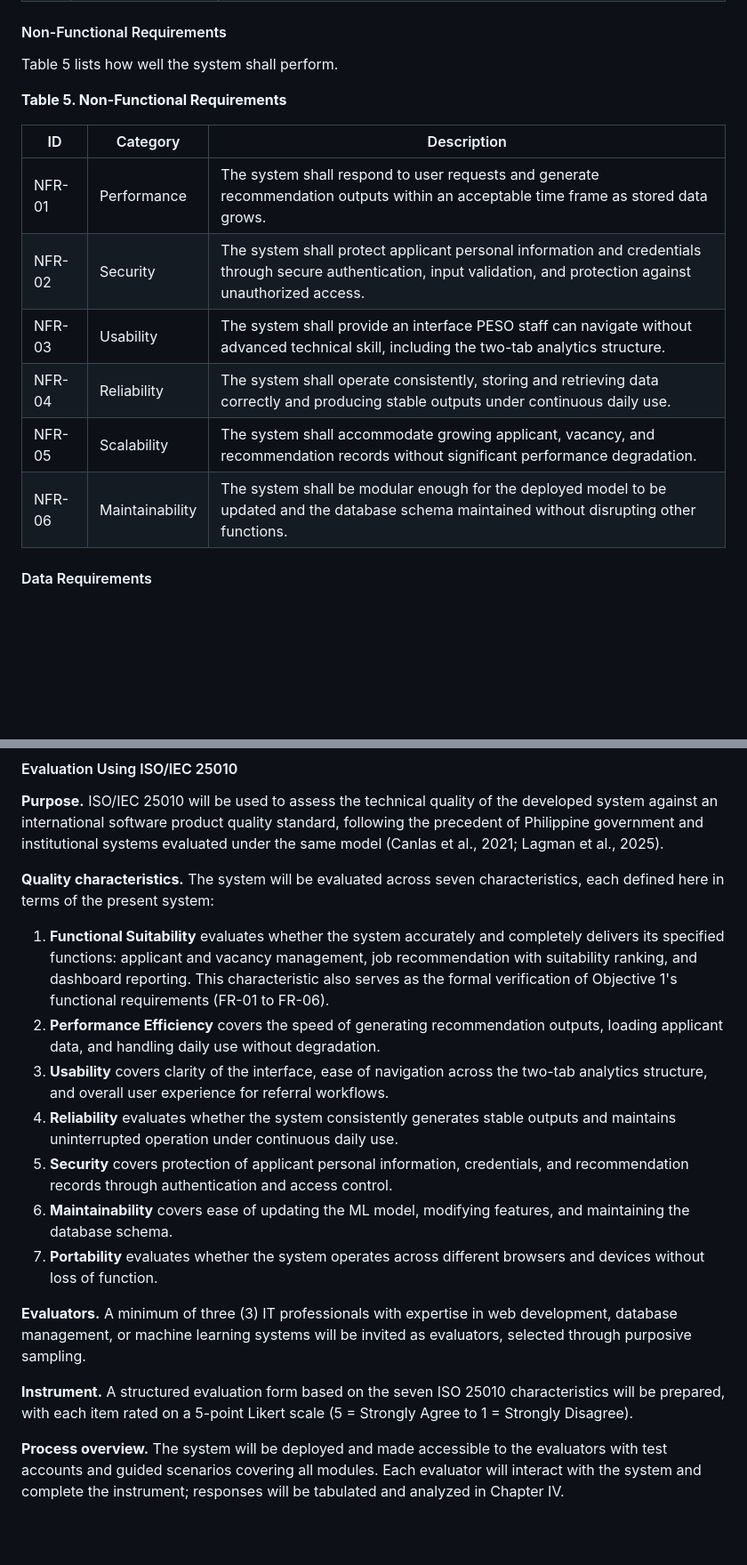
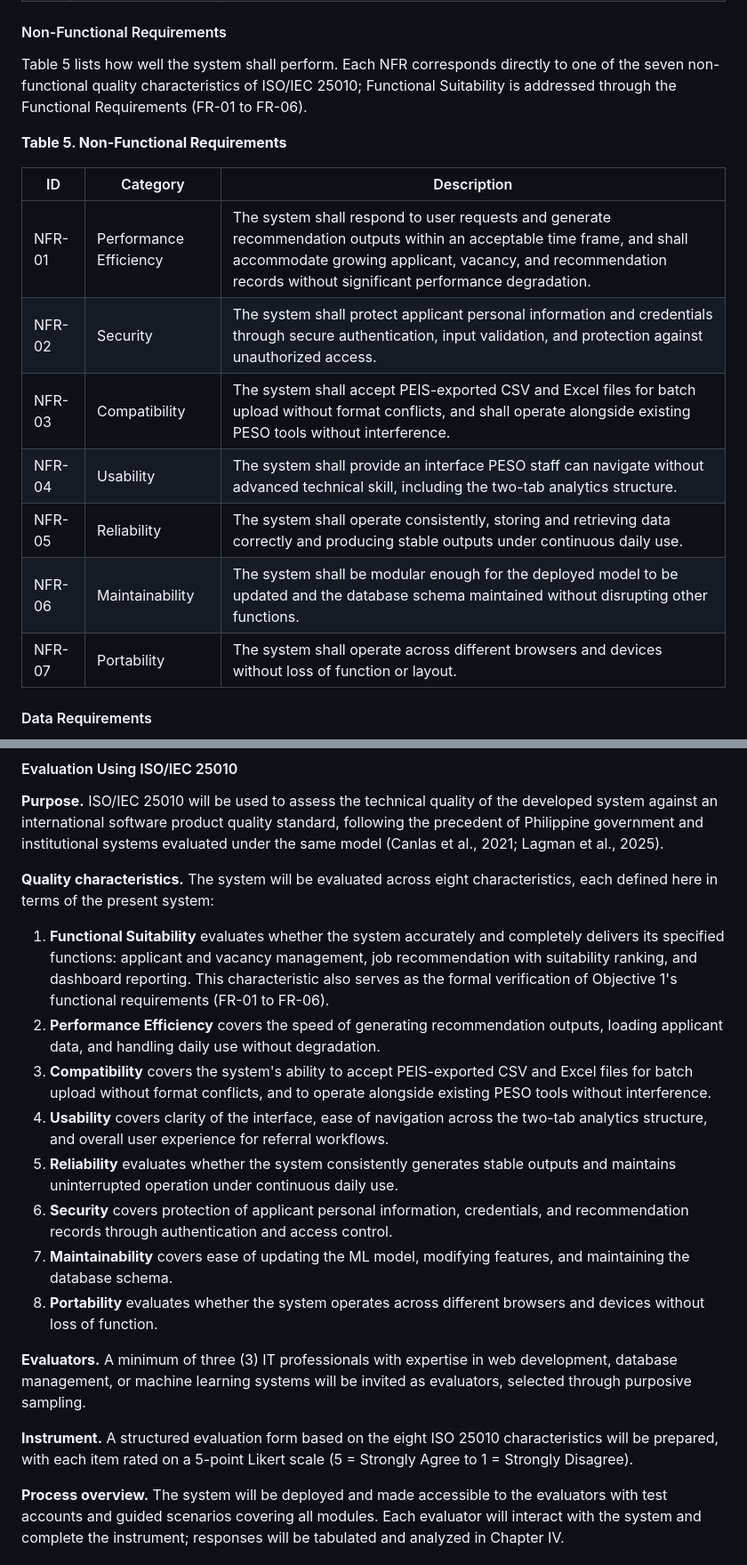
Before and after one commit to leandroalabado20/CAPSTONE, a Markdown page: DOCUMENTATION/PAPER/PESO_Capstone_Structured.md, 2 parts joined by grey strips. Shown at 89% size. GitHub-like rendering; blank space fills up the shorter version.

Commit message:
Align ISO 25010 criteria with NFRs and add Compatibility characteristic
Added Compatibility as the 8th ISO 25010 characteristic throughout the
paper (Definition of Terms, quality characteristics list, instrument
sentence, and Chapter IV evaluation table). Refactored NFR table to
match all 7 non-functional ISO criteria 1-to-1: renamed NFR-01 to
Performance Efficiency, added NFR-03 Compatibility and NFR-07
Portability, absorbed Scalability into NFR-01, and renumbered
accordingly. Added note explaining Functional Suitability is covered
by FR-01 to FR-06.

Co-Authored-By: Claude Sonnet 4.6 <noreply@anthropic.com>

```diff
--- a/DOCUMENTATION/PAPER/PESO_Capstone_Structured.md
+++ b/DOCUMENTATION/PAPER/PESO_Capstone_Structured.md
@@ -248,18 +248,19 @@ Table 4 lists what the system shall do. FR-05 is the requirement specific to the
 
 #### Non-Functional Requirements
 
-Table 5 lists how well the system shall perform.
+Table 5 lists how well the system shall perform. Each NFR corresponds directly to one of the seven non-functional quality characteristics of ISO/IEC 25010; Functional Suitability is addressed through the Functional Requirements (FR-01 to FR-06).
 
 **Table 5. Non-Functional Requirements**
 
 | ID | Category | Description |
 |---|---|---|
-| NFR-01 | Performance | The system shall respond to user requests and generate recommendation outputs within an acceptable time frame as stored data grows. |
+| NFR-01 | Performance Efficiency | The system shall respond to user requests and generate recommendation outputs within an acceptable time frame, and shall accommodate growing applicant, vacancy, and recommendation records without significant performance degradation. |
 | NFR-02 | Security | The system shall protect applicant personal information and credentials through secure authentication, input validation, and protection against unauthorized access. |
-| NFR-03 | Usability | The system shall provide an interface PESO staff can navigate without advanced technical skill, including the two-tab analytics structure. |
-| NFR-04 | Reliability | The system shall operate consistently, storing and retrieving data correctly and producing stable outputs under continuous daily use. |
-| NFR-05 | Scalability | The system shall accommodate growing applicant, vacancy, and recommendation records without significant performance degradation. |
+| NFR-03 | Compatibility | The system shall accept PEIS-exported CSV and Excel files for batch upload without format conflicts, and shall operate alongside existing PESO tools without interference. |
+| NFR-04 | Usability | The system shall provide an interface PESO staff can navigate without advanced technical skill, including the two-tab analytics structure. |
+| NFR-05 | Reliability | The system shall operate consistently, storing and retrieving data correctly and producing stable outputs under continuous daily use. |
 | NFR-06 | Maintainability | The system shall be modular enough for the deployed model to be updated and the database schema maintained without disrupting other functions. |
+| NFR-07 | Portability | The system shall operate across different browsers and devices without loss of function or layout. |
 
 #### Data Requirements
 
@@ -503,19 +504,20 @@ This section describes how the system will be evaluated following implementation
 
 **Purpose.** ISO/IEC 25010 will be used to assess the technical quality of the developed system against an international software product quality standard, following the precedent of Philippine government and institutional systems evaluated under the same model (Canlas et al., 2021; Lagman et al., 2025).
 
-**Quality characteristics.** The system will be evaluated across seven characteristics, each defined here in terms of the present system:
+**Quality characteristics.** The system will be evaluated across eight characteristics, each defined here in terms of the present system:
 
 1. **Functional Suitability** evaluates whether the system accurately and completely delivers its specified functions: applicant and vacancy management, job recommendation with suitability ranking, and dashboard reporting. This characteristic also serves as the formal verification of Objective 1's functional requirements (FR-01 to FR-06).
 2. **Performance Efficiency** covers the speed of generating recommendation outputs, loading applicant data, and handling daily use without degradation.
-3. **Usability** covers clarity of the interface, ease of navigation across the two-tab analytics structure, and overall user experience for referral workflows.
-4. **Reliability** evaluates whether the system consistently generates stable outputs and maintains uninterrupted operation under continuous daily use.
-5. **Security** covers protection of applicant personal information, credentials, and recommendation records through authentication and access control.
-6. **Maintainability** covers ease of updating the ML model, modifying features, and maintaining the database schema.
-7. **Portability** evaluates whether the system operates across different browsers and devices without loss of function.
+3. **Compatibility** covers the system's ability to accept PEIS-exported CSV and Excel files for batch upload without format conflicts, and to operate alongside existing PESO tools without interference.
+4. **Usability** covers clarity of the interface, ease of navigation across the two-tab analytics structure, and overall user experience for referral workflows.
+5. **Reliability** evaluates whether the system consistently generates stable outputs and maintains uninterrupted operation under continuous daily use.
+6. **Security** covers protection of applicant personal information, credentials, and recommendation records through authentication and access control.
+7. **Maintainability** covers ease of updating the ML model, modifying features, and maintaining the database schema.
+8. **Portability** evaluates whether the system operates across different browsers and devices without loss of function.
 
 **Evaluators.** A minimum of three (3) IT professionals with expertise in web development, database management, or machine learning systems will be invited as evaluators, selected through purposive sampling.
 
-**Instrument.** A structured evaluation form based on the seven ISO 25010 characteristics will be prepared, with each item rated on a 5-point Likert scale (5 = Strongly Agree to 1 = Strongly Disagree).
+**Instrument.** A structured evaluation form based on the eight ISO 25010 characteristics will be prepared, with each item rated on a 5-point Likert scale (5 = Strongly Agree to 1 = Strongly Disagree).
 
 **Process overview.** The system will be deployed and made accessible to the evaluators with test accounts and guided scenarios covering all modules. Each evaluator will interact with the system and complete the instrument; responses will be tabulated and analyzed in Chapter IV.
 
```
Also changed, not shown: other parts of DOCUMENTATION/PAPER/PESO_Capstone_Structured.md (+2 -1 lines).
